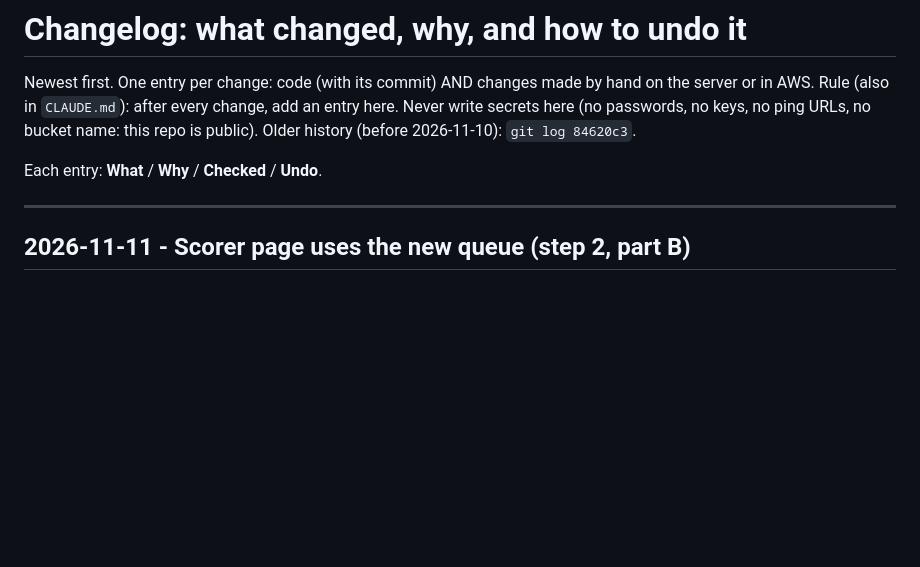
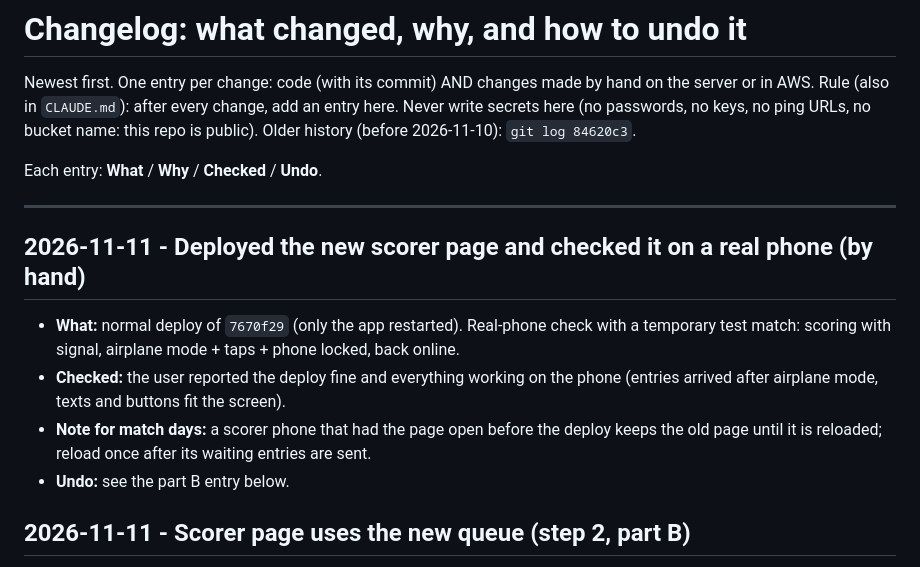
Before and after one commit to Paramvadhadiya500/dreamcometrue, a Markdown page: docs/CHANGELOG.md, the part around the change. GitHub-like rendering; blank space fills up the shorter version.

Commit message:
Changelog: scorer page deployed and checked on a real phone
Co-Authored-By: Claude Opus 5.5 <noreply@anthropic.com>

```diff
--- a/docs/CHANGELOG.md
+++ b/docs/CHANGELOG.md
@@ -8,6 +8,12 @@ Older history (before 2026-11-10): `git log 84620c3`.
 Each entry: **What** / **Why** / **Checked** / **Undo**.
 
 ---
+
+## 2026-11-11 - Deployed the new scorer page and checked it on a real phone (by hand)
+- **What:** normal deploy of `7670f29` (only the app restarted). Real-phone check with a temporary test match: scoring with signal, airplane mode + taps + phone locked, back online.
+- **Checked:** the user reported the deploy fine and everything working on the phone (entries arrived after airplane mode, texts and buttons fit the screen).
+- **Note for match days:** a scorer phone that had the page open before the deploy keeps the old page until it is reloaded; reload once after its waiting entries are sent.
+- **Undo:** see the part B entry below.
 
 ## 2026-11-11 - Scorer page uses the new queue (step 2, part B)
 - **What:** `public/scorer.html` now uses `public/queue.js`. The scorer sees: "N entries waiting to be sent"; after 30 s "Oldest: 45 s. Server is slow, trying again in 8 s." (yellow); after 2 min "NOT sent for 2 min. Check your signal. Do not close this page." (red); "50+ entries waiting. Please check the network."; at 500 "Not sent: 500 entries are already waiting." A red box lists entries that were NOT counted until the scorer taps "OK, I saw it". A stuck entry shows "Skip this entry" (asks first; the skipped entry is listed). Another scorer's entries are kept for them, with "Send them as me" / "Discard" (asks first; listed). Log out warns when entries are waiting. Works (with a warning) when phone storage is blocked. A tap no longer skips the waiting time after a failure; reconnecting sends at once. New `test-scorer-page.js` (run by `node test.js`) runs the real page script with a fake page, socket and clock.
```
